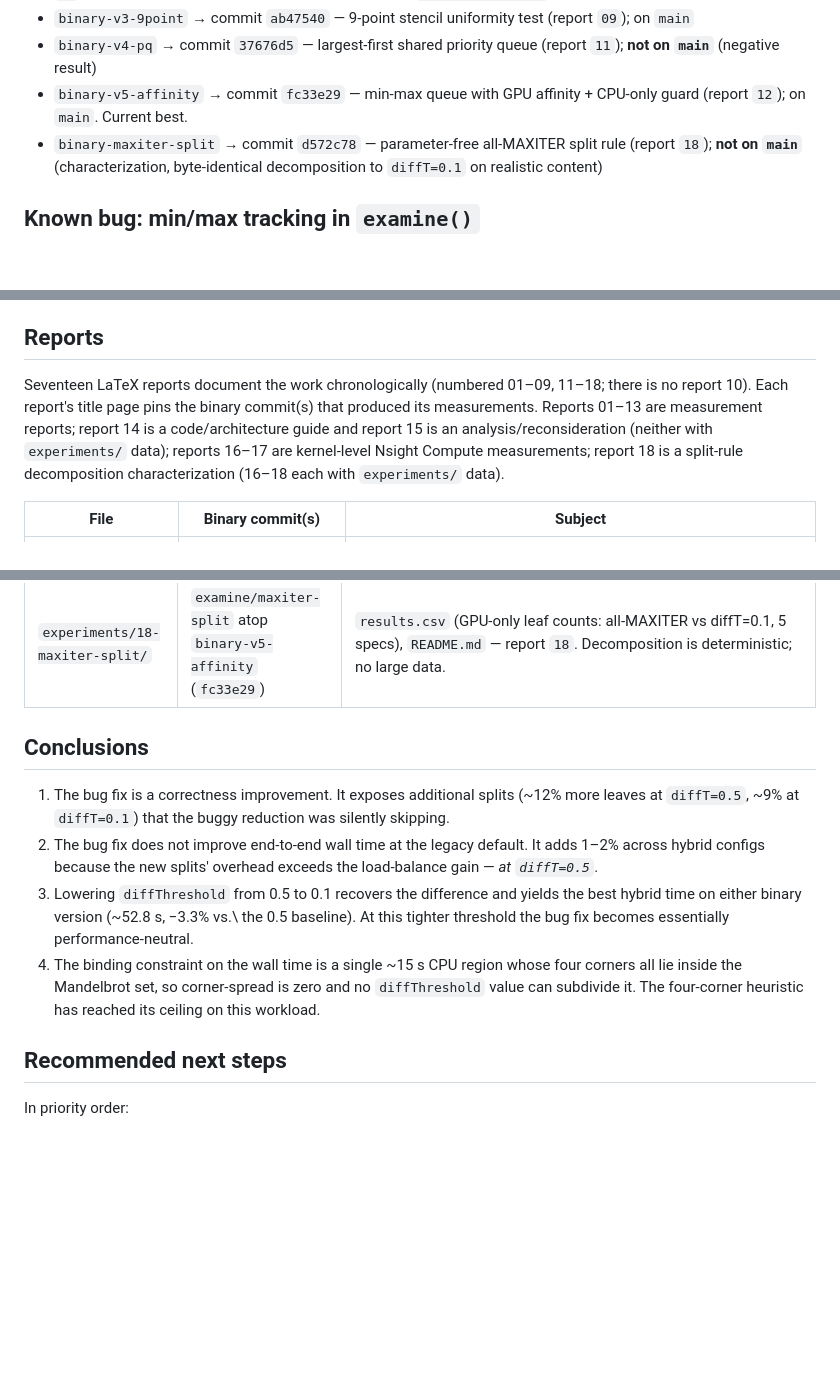
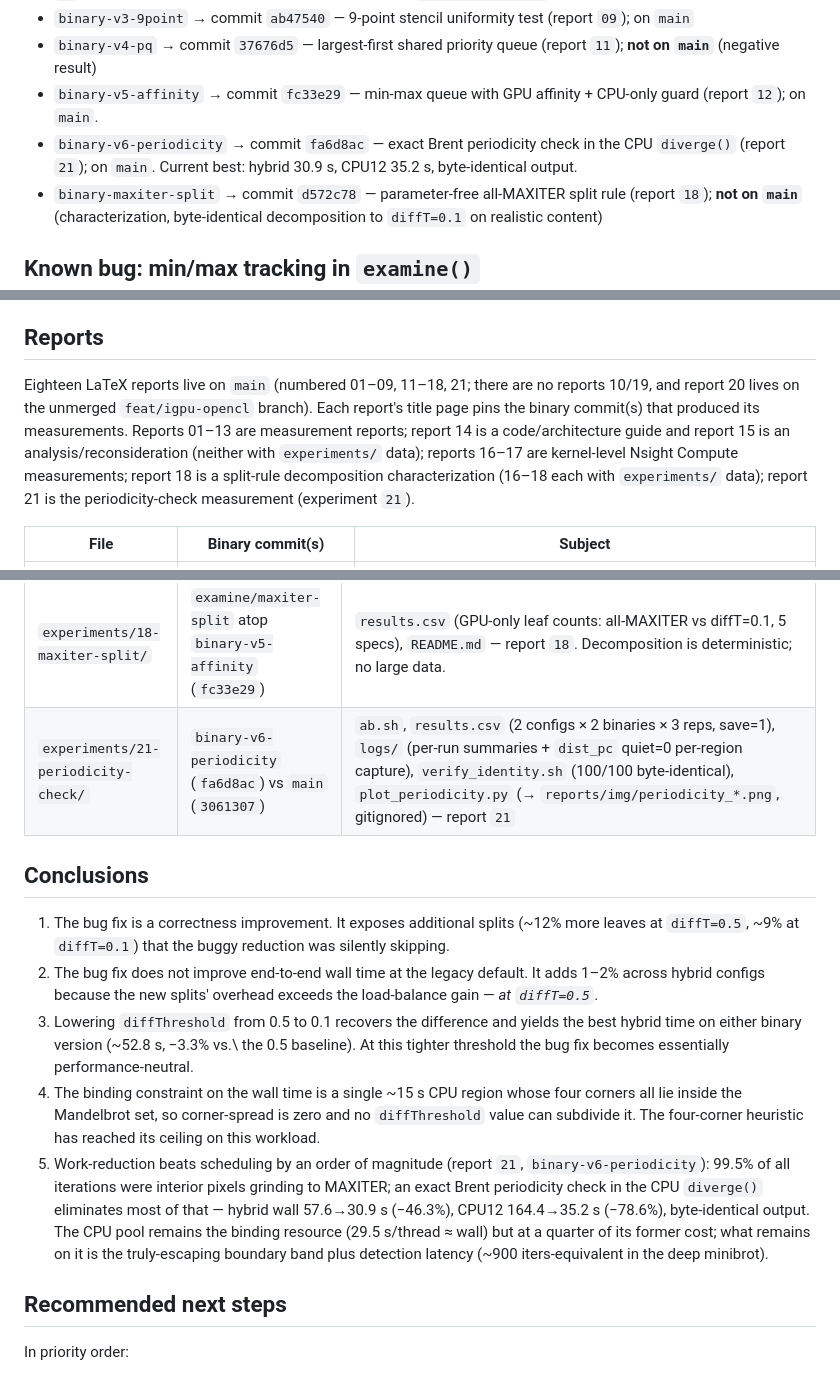
Before and after one commit to MFSaavedra/mandelbrot_hybrid_profiled, a Markdown page: CLAUDE.md, 3 parts joined by grey strips. GitHub-like rendering; blank space fills up the shorter version.

Commit message:
CLAUDE.md: register binary-v6-periodicity merge (report 21, new best 30.9 s)
Claude-Session: https://claude.ai/code/session_013BDKA88pEUi3zM4uEHAmmE

```diff
--- a/CLAUDE.md
+++ b/CLAUDE.md
@@ -100,7 +100,8 @@ Tags pin the binary versions every report ultimately points at:
 - `binary-v2-viz` → commit `616c147` — region metrics + outlier dump + three-mode subdivision visualizer (report `08`); instrumentation only, decomposition-identical to `binary-v1-bugfix`
 - `binary-v3-9point` → commit `ab47540` — 9-point stencil uniformity test (report `09`); on `main`
 - `binary-v4-pq` → commit `37676d5` — largest-first shared priority queue (report `11`); **not on `main`** (negative result)
-- `binary-v5-affinity` → commit `fc33e29` — min-max queue with GPU affinity + CPU-only guard (report `12`); on `main`. Current best.
+- `binary-v5-affinity` → commit `fc33e29` — min-max queue with GPU affinity + CPU-only guard (report `12`); on `main`.
+- `binary-v6-periodicity` → commit `fa6d8ac` — exact Brent periodicity check in the CPU `diverge()` (report `21`); on `main`. Current best: hybrid 30.9 s, CPU12 35.2 s, byte-identical output.
 - `binary-maxiter-split` → commit `d572c78` — parameter-free all-MAXITER split rule (report `18`); **not on `main`** (characterization, byte-identical decomposition to `diffT=0.1` on realistic content)
 
 ## Known bug: min/max tracking in `examine()`
@@ -241,7 +242,7 @@ The 960×540 worst-case CPU region remains 14–15 s at every `diffT` on every b
 
 ## Reports
 
-Seventeen LaTeX reports document the work chronologically (numbered 01–09, 11–18; there is no report 10). Each report's title page pins the binary commit(s) that produced its measurements. Reports 01–13 are measurement reports; report 14 is a code/architecture guide and report 15 is an analysis/reconsideration (neither with `experiments/` data); reports 16–17 are kernel-level Nsight Compute measurements; report 18 is a split-rule decomposition characterization (16–18 each with `experiments/` data).
+Eighteen LaTeX reports live on `main` (numbered 01–09, 11–18, 21; there are no reports 10/19, and report 20 lives on the unmerged `feat/igpu-opencl` branch). Each report's title page pins the binary commit(s) that produced its measurements. Reports 01–13 are measurement reports; report 14 is a code/architecture guide and report 15 is an analysis/reconsideration (neither with `experiments/` data); reports 16–17 are kernel-level Nsight Compute measurements; report 18 is a split-rule decomposition characterization (16–18 each with `experiments/` data); report 21 is the periodicity-check measurement (experiment `21`).
 
 | File | Binary commit(s) | Subject |
 |---|---|---|
@@ -298,6 +300,7 @@ Raw measurement data, by experiment number. Per-rep `.stderr` and `.stdout` file
 | `experiments/16-ncu-divergence/` | `binary-v5-affinity` (`fc33e29`) vs ncu 2026.2 | `capture.sh` (the **sudo** capture script — counters are admin-gated), `specs/{interior,exterior,boundary,canonical}.in` (GPU-only, 1920×1080), `analysis/summary.csv`, `ncu/gpu_state.csv`, `README.md` — report `16`. `ncu/*.ncu-rep` (large) + `analysis/*_full.csv`/`*_warp.csv` (wide raw dumps) gitignored, regenerated via `sudo capture.sh` + `ncu --import`. Capture is GPU-only so the GPU thread sees every region type (in production, affinity routes boundary regions to the CPU). |
 | `experiments/17-ncu-zoom-points/` | `binary-v5-affinity` (`fc33e29`) vs ncu 2026.2 | `capture.sh` (sudo), `specs/{outside,inside,misiurewicz,seahorse}.in` (the four report-13 points, 24-frame), `analysis/summary.csv`, `ncu/gpu_state.csv`, `README.md` — report `17` (verifies report 16 on the report-13 geometries). `ncu/*.ncu-rep` + wide `analysis/*.csv` gitignored. |
 | `experiments/18-maxiter-split/` | `examine/maxiter-split` atop `binary-v5-affinity` (`fc33e29`) | `results.csv` (GPU-only leaf counts: all-MAXITER vs diffT=0.1, 5 specs), `README.md` — report `18`. Decomposition is deterministic; no large data. |
+| `experiments/21-periodicity-check/` | `binary-v6-periodicity` (`fa6d8ac`) vs `main` (`3061307`) | `ab.sh`, `results.csv` (2 configs × 2 binaries × 3 reps, save=1), `logs/` (per-run summaries + `dist_pc` quiet=0 per-region capture), `verify_identity.sh` (100/100 byte-identical), `plot_periodicity.py` (→ `reports/img/periodicity_*.png`, gitignored) — report `21` |
 
 ## Conclusions
 
@@ -305,6 +308,7 @@ Raw measurement data, by experiment number. Per-rep `.stderr` and `.stdout` file
 2. The bug fix does not improve end-to-end wall time at the legacy default. It adds 1–2% across hybrid configs because the new splits' overhead exceeds the load-balance gain — *at `diffT=0.5`*.
 3. Lowering `diffThreshold` from 0.5 to 0.1 recovers the difference and yields the best hybrid time on either binary version (~52.8 s, −3.3% vs.\ the 0.5 baseline). At this tighter threshold the bug fix becomes essentially performance-neutral.
 4. The binding constraint on the wall time is a single ~15 s CPU region whose four corners all lie inside the Mandelbrot set, so corner-spread is zero and no `diffThreshold` value can subdivide it. The four-corner heuristic has reached its ceiling on this workload.
+5. Work-reduction beats scheduling by an order of magnitude (report `21`, `binary-v6-periodicity`): 99.5% of all iterations were interior pixels grinding to MAXITER; an exact Brent periodicity check in the CPU `diverge()` eliminates most of that — hybrid wall 57.6→30.9 s (−46.3%), CPU12 164.4→35.2 s (−78.6%), byte-identical output. The CPU pool remains the binding resource (29.5 s/thread ≈ wall) but at a quarter of its former cost; what remains on it is the truly-escaping boundary band plus detection latency (~900 iters-equivalent in the deep minibrot).
 
 ## Recommended next steps
 
```
Also changed, not shown: other parts of CLAUDE.md (+3 -2 lines).
